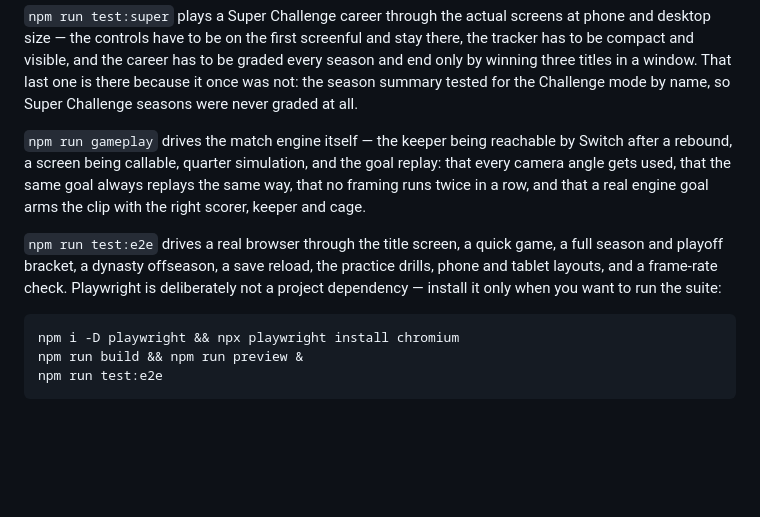
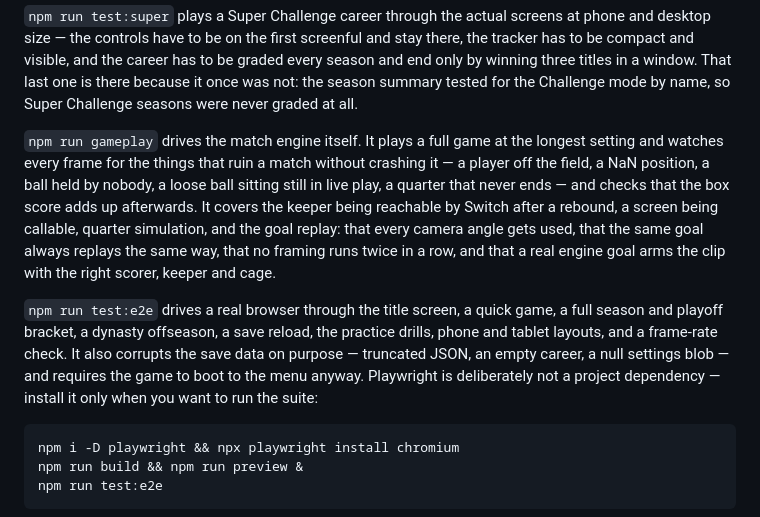
Before and after one commit to granthicks14/laxgame, a Markdown page: README.md, the part around the change. Drawn GitHub-style; blank space fills up the shorter version.

Commit message:
Document the soak test and the corrupt-save check
Co-Authored-By: Claude Opus 5 <noreply@anthropic.com>
Claude-Session: https://claude.ai/code/session_01JDtSQQECpvH8Nd49As1CYd

```diff
--- a/README.md
+++ b/README.md
@@ -736,15 +736,21 @@ graded every season and end only by winning three titles in a window. That last
 one is there because it once was not: the season summary tested for the
 Challenge mode by name, so Super Challenge seasons were never graded at all.
 
-`npm run gameplay` drives the match engine itself — the keeper being reachable
-by Switch after a rebound, a screen being callable, quarter simulation, and the
+`npm run gameplay` drives the match engine itself. It plays a full game at the
+longest setting and watches every frame for the things that ruin a match without
+crashing it — a player off the field, a NaN position, a ball held by nobody, a
+loose ball sitting still in live play, a quarter that never ends — and checks
+that the box score adds up afterwards. It covers the keeper being reachable by
+Switch after a rebound, a screen being callable, quarter simulation, and the
 goal replay: that every camera angle gets used, that the same goal always
 replays the same way, that no framing runs twice in a row, and that a real
 engine goal arms the clip with the right scorer, keeper and cage.
 
 `npm run test:e2e` drives a real browser through the title screen, a quick game,
 a full season and playoff bracket, a dynasty offseason, a save reload, the
-practice drills, phone and tablet layouts, and a frame-rate check. Playwright is
+practice drills, phone and tablet layouts, and a frame-rate check. It also
+corrupts the save data on purpose — truncated JSON, an empty career, a null
+settings blob — and requires the game to boot to the menu anyway. Playwright is
 deliberately not a project dependency — install it only when you want to run the
 suite:
 
```
